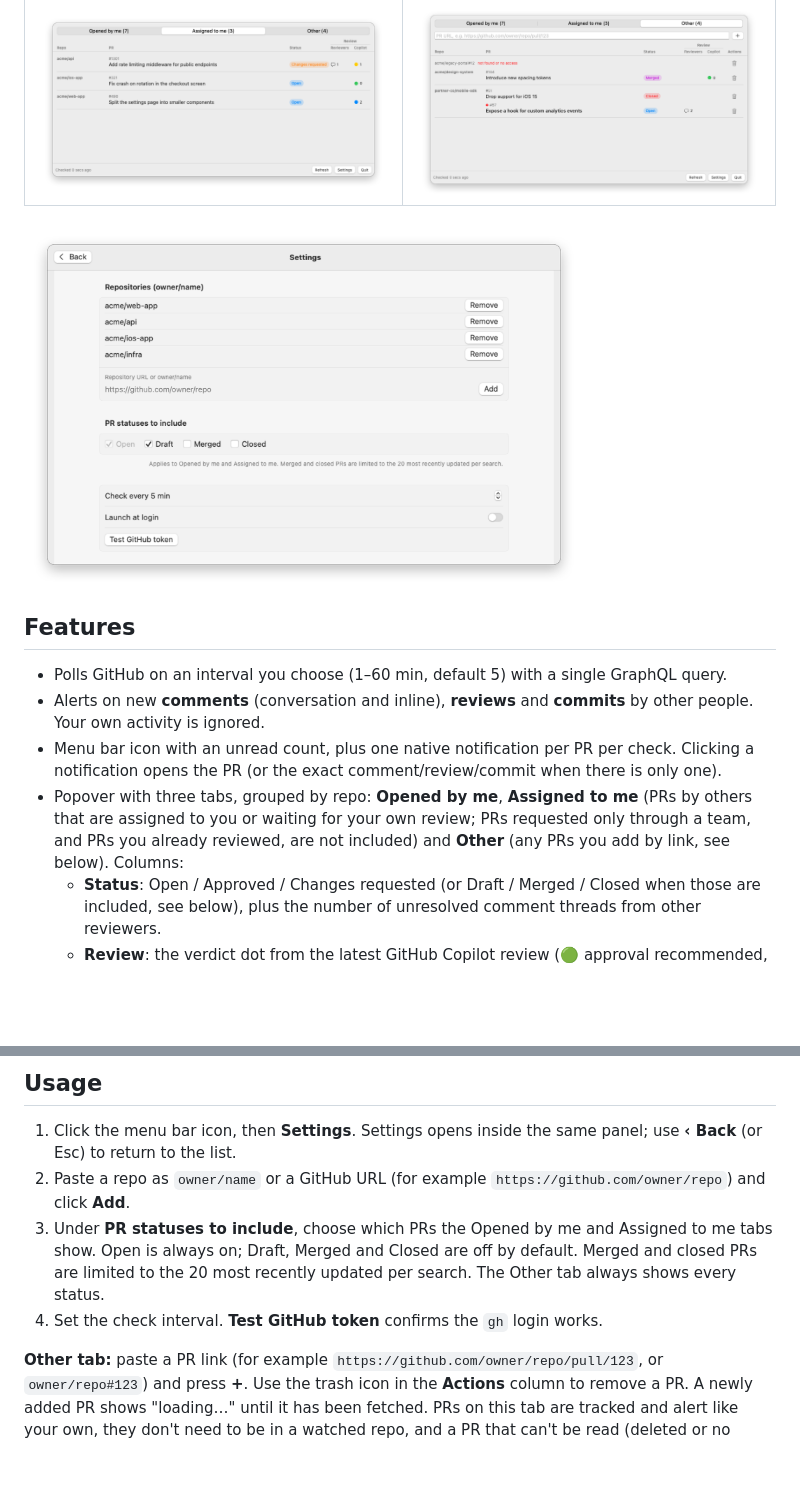
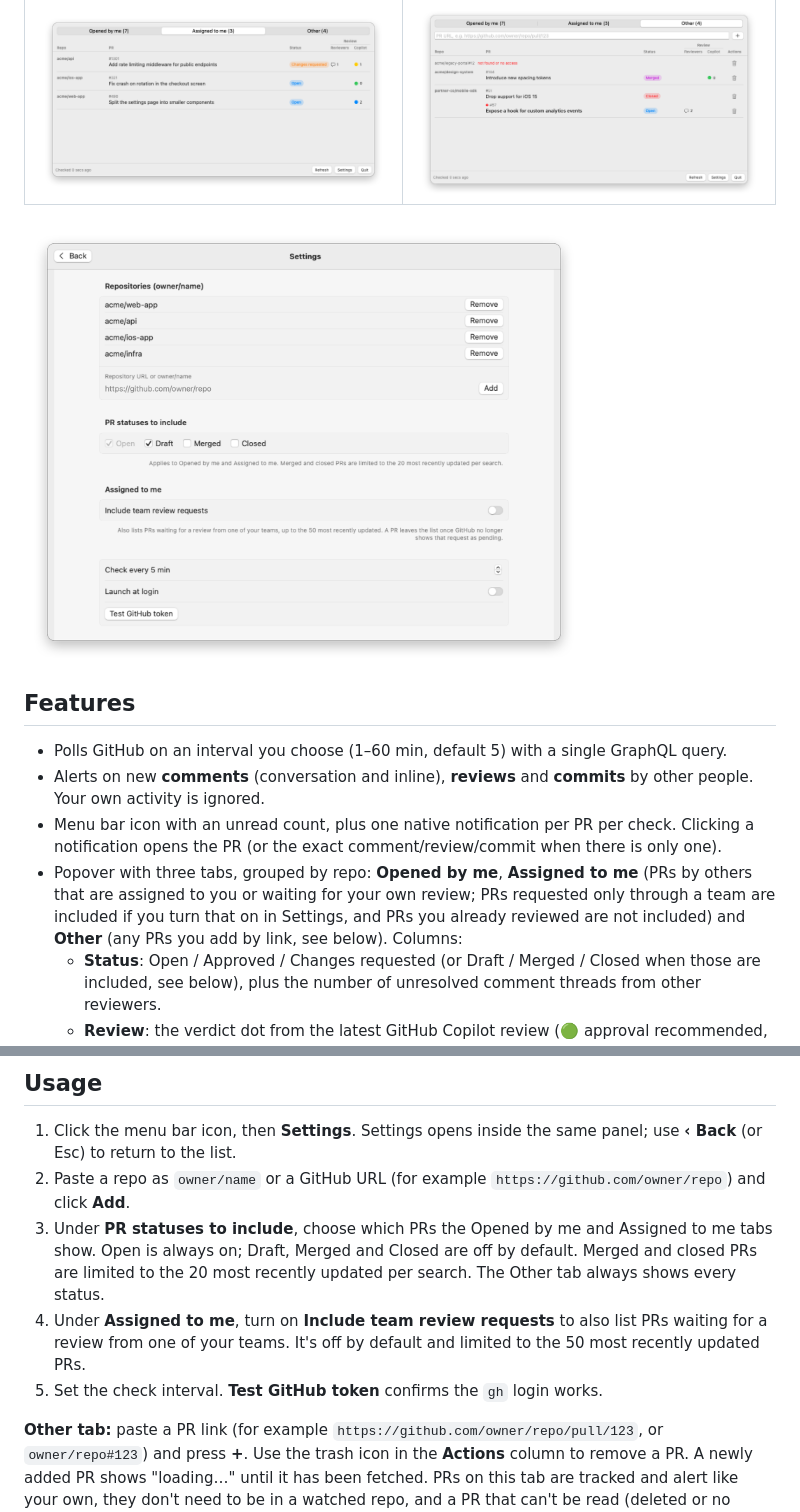
Before and after one commit to alexzchut/PRWhatcher, a Markdown page: README.md, 2 parts joined by grey strips. Rendered like a GitHub page; pictures changed too: docs/screenshots/settings.png; blank space fills up the shorter version.

Commit message:
feat(settings): add toggle to include team review requests in Assigned to me (#4)

```diff
--- a/README.md
+++ b/README.md
@@ -20,7 +20,7 @@ A macOS menu bar app that watches the pull requests **you authored** on a chosen
 - Polls GitHub on an interval you choose (1–60 min, default 5) with a single GraphQL query.
 - Alerts on new **comments** (conversation and inline), **reviews** and **commits** by other people. Your own activity is ignored.
 - Menu bar icon with an unread count, plus one native notification per PR per check. Clicking a notification opens the PR (or the exact comment/review/commit when there is only one).
-- Popover with three tabs, grouped by repo: **Opened by me**, **Assigned to me** (PRs by others that are assigned to you or waiting for your own review; PRs requested only through a team, and PRs you already reviewed, are not included) and **Other** (any PRs you add by link, see below). Columns:
+- Popover with three tabs, grouped by repo: **Opened by me**, **Assigned to me** (PRs by others that are assigned to you or waiting for your own review; PRs requested only through a team are included if you turn that on in Settings, and PRs you already reviewed are not included) and **Other** (any PRs you add by link, see below). Columns:
   - **Status**: Open / Approved / Changes requested (or Draft / Merged / Closed when those are included, see below), plus the number of unresolved comment threads from other reviewers.
   - **Review**: the verdict dot from the latest GitHub Copilot review (🟢 approval recommended, 🟡 changes recommended, 🔵 needs a closer look) and its unresolved-thread count. Hover the dot to read the review text.
 - PRs with new activity get a red dot and bold title. Opening the panel clears the menu bar count; the dots disappear the next time you open it.
@@ -48,7 +48,8 @@ Notifications only work from the built `.app`, not from `swift run`. macOS asks
 1. Click the menu bar icon, then **Settings**. Settings opens inside the same panel; use **‹ Back** (or Esc) to return to the list.
 2. Paste a repo as `owner/name` or a GitHub URL (for example `https://github.com/owner/repo`) and click **Add**.
 3. Under **PR statuses to include**, choose which PRs the Opened by me and Assigned to me tabs show. Open is always on; Draft, Merged and Closed are off by default. Merged and closed PRs are limited to the 20 most recently updated per search. The Other tab always shows every status.
-4. Set the check interval. **Test GitHub token** confirms the `gh` login works.
+4. Under **Assigned to me**, turn on **Include team review requests** to also list PRs waiting for a review from one of your teams. It's off by default and limited to the 50 most recently updated PRs.
+5. Set the check interval. **Test GitHub token** confirms the `gh` login works.
 
 **Other tab:** paste a PR link (for example `https://github.com/owner/repo/pull/123`, or `owner/repo#123`) and press **+**. Use the trash icon in the **Actions** column to remove a PR. A newly added PR shows "loading…" until it has been fetched. PRs on this tab are tracked and alert like your own, they don't need to be in a watched repo, and a PR that can't be read (deleted or no access) is listed as "not found or no access" so you can remove it. They stay in the list after they are merged or closed until you remove them.
 
```
Also changed, not shown: 4 other files.
